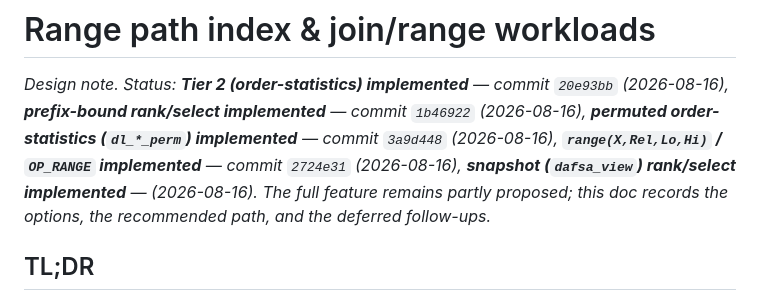
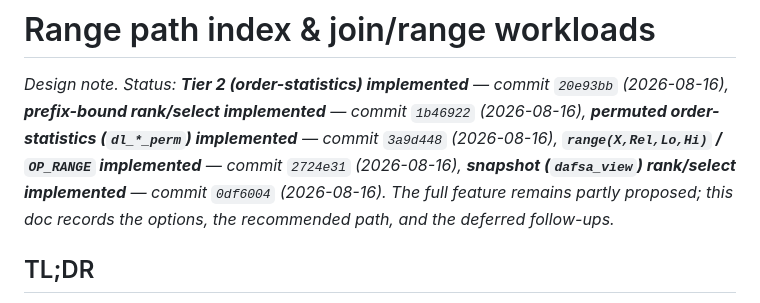
Before and after one commit to fixpoint-linux/datalog-dafsa, a Markdown page: design/datalog-dafsa-range-index.md, the part around the change. Rendered like a GitHub page.

Commit message:
docs: range-index — exact commit hash for implemented snapshot rank/select follow-up

```diff
--- a/design/datalog-dafsa-range-index.md
+++ b/design/datalog-dafsa-range-index.md
@@ -4,7 +4,7 @@ _Design note. Status: **Tier 2 (order-statistics) implemented** — commit `20e9
 **prefix-bound rank/select implemented** — commit `1b46922` (2026-08-16),
 **permuted order-statistics (`dl_*_perm`) implemented** — commit `3a9d448` (2026-08-16),
 **`range(X,Rel,Lo,Hi)` / `OP_RANGE` implemented** — commit `2724e31` (2026-08-16),
-**snapshot (`dafsa_view`) rank/select implemented** — (2026-08-16).
+**snapshot (`dafsa_view`) rank/select implemented** — commit `0df6004` (2026-08-16).
 The full feature remains partly proposed; this doc records the options, the recommended path, and
 the deferred follow-ups._
 
```
